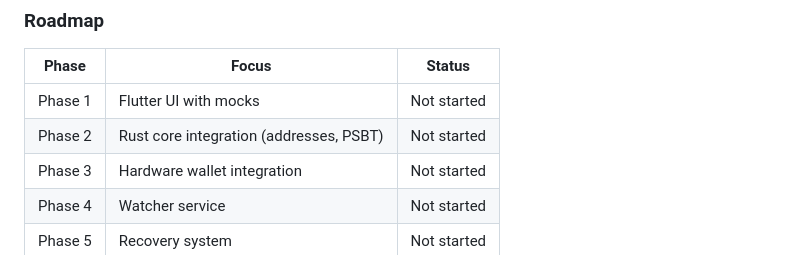
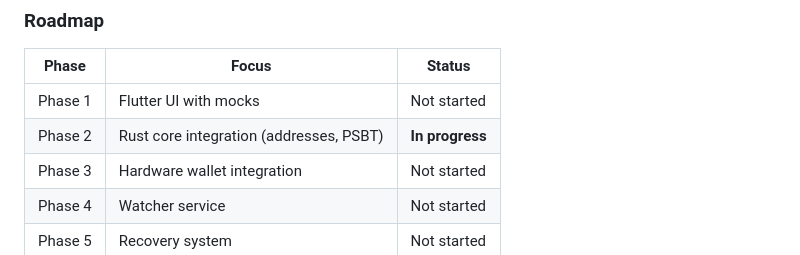
Before and after one commit to zerotrust-dev/bitcoin_vault_manager, a Markdown page: README.md, the part around the change. GitHub-like rendering.

Commit message:
Fix roadmap status: Phase 2 is in progress
Co-Authored-By: Claude Opus 4.6 <noreply@anthropic.com>

```diff
--- a/README.md
+++ b/README.md
@@ -120,7 +120,7 @@ This produces the native library (`vault_core.dll` / `libvault_core.so` / `libva
 | Phase | Focus | Status |
 |-------|-------|--------|
 | Phase 1 | Flutter UI with mocks | Not started |
-| Phase 2 | Rust core integration (addresses, PSBT) | Not started |
+| Phase 2 | Rust core integration (addresses, PSBT) | **In progress** |
 | Phase 3 | Hardware wallet integration | Not started |
 | Phase 4 | Watcher service | Not started |
 | Phase 5 | Recovery system | Not started |
```
